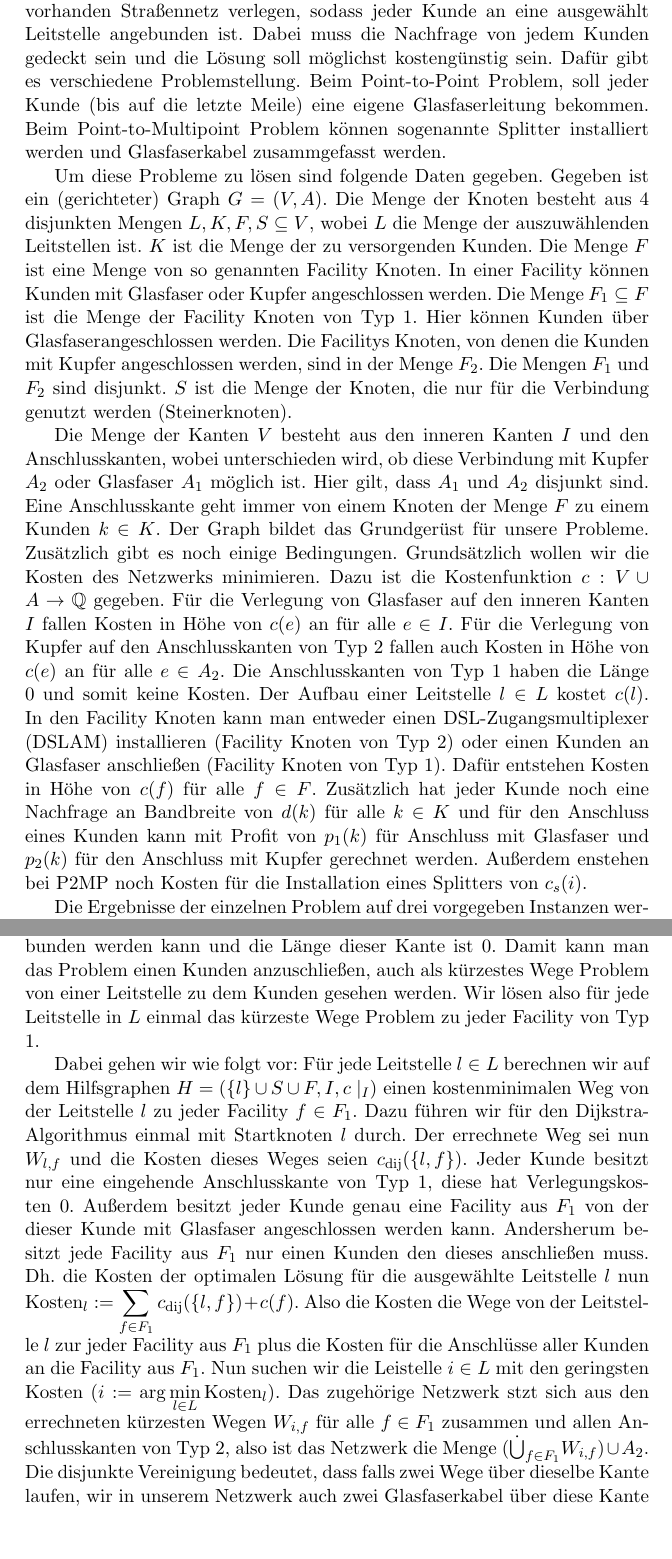
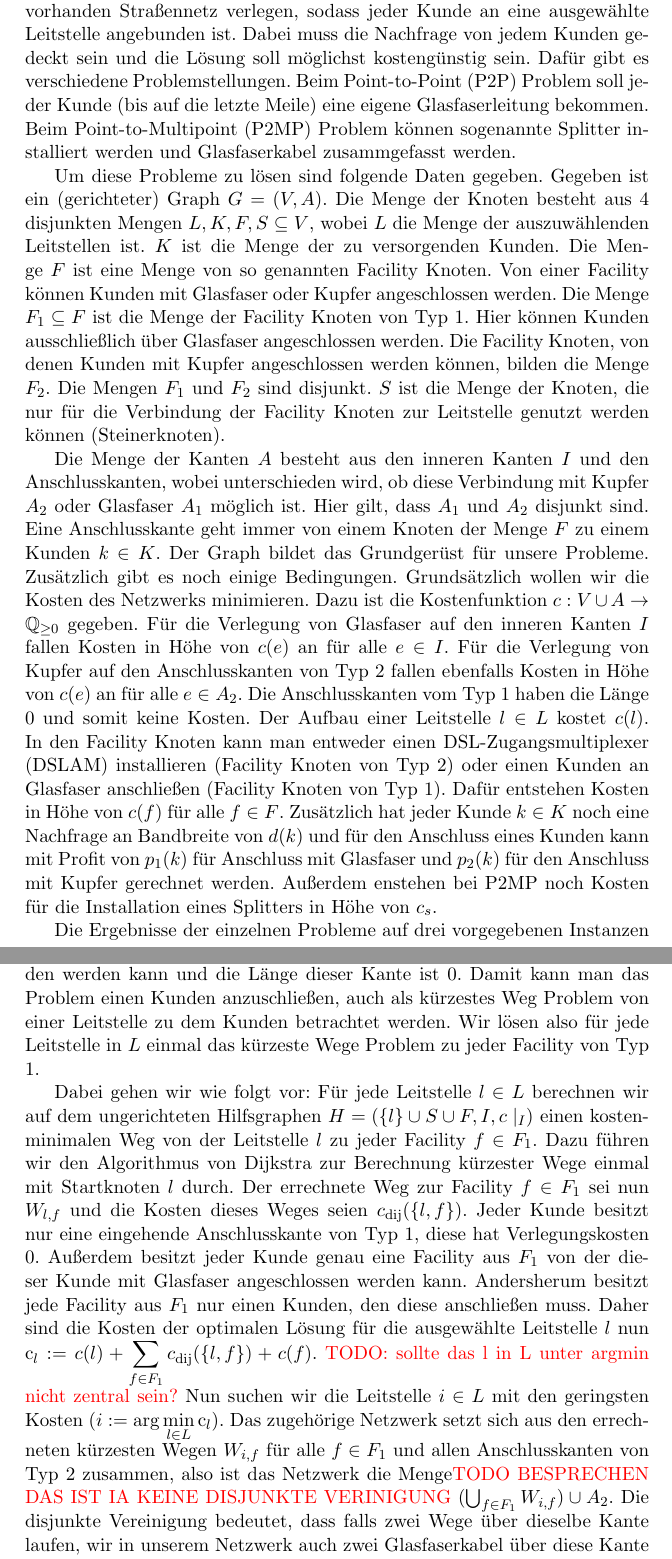
Before and after one commit to LuciaOrt/Latex_Projekt_2, a LaTeX document (AusarbeitungProjekt2.tex): two parts of pages 3 and 5 of 11, joined at a grey line, cut so that both start at the same text, the shorter picture padded with empty space. Compiled offline with pdfLaTeX.

Commit message:
some changes and comments, did all until the algorithm of p2pgk on page 6

```diff
--- a/AusarbeitungProjekt2.tex
+++ b/AusarbeitungProjekt2.tex
@@ -77,23 +77,24 @@
 \section{Problemstellung}
 \TODO hübschere Einleitung +HÄSSLICH!!!
 
-In diesem Projekt wollen wir Glasfaserkabel und Kupferkabel in einem vorhanden Straßennetz verlegen, sodass jeder Kunde an eine ausgewählt Leitstelle angebunden ist. Dabei muss die Nachfrage von jedem Kunden gedeckt sein und die Lösung soll möglichst kostengünstig sein. Dafür gibt es verschiedene Problemstellung. Beim Point-to-Point Problem, soll jeder Kunde (bis auf die letzte Meile) eine eigene Glasfaserleitung bekommen. Beim Point-to-Multipoint Problem können sogenannte Splitter installiert werden und Glasfaserkabel zusammgefasst werden.
+In diesem Projekt wollen wir Glasfaserkabel und Kupferkabel in einem vorhanden Straßennetz verlegen, sodass jeder Kunde an eine ausgewählte Leitstelle angebunden ist. Dabei muss die Nachfrage von jedem Kunden gedeckt sein und die Lösung soll möglichst kostengünstig sein. Dafür gibt es verschiedene Problemstellungen. Beim Point-to-Point (P2P) Problem soll jeder Kunde (bis auf die letzte Meile) eine eigene Glasfaserleitung bekommen. Beim Point-to-Multipoint (P2MP) Problem können sogenannte Splitter installiert werden und Glasfaserkabel zusammgefasst werden.
 
 Um diese Probleme zu lösen sind folgende Daten gegeben.
-Gegeben ist ein (gerichteter) Graph $G=(V,A)$. Die Menge der Knoten besteht aus 4 disjunkten Mengen $L,K,F,S \subseteq V$, wobei $L$ die Menge der auszuwählenden Leitstellen ist. $K$ ist die Menge der zu versorgenden Kunden. Die Menge $F$ ist eine Menge von so genannten Facility Knoten. In einer Facility können Kunden mit Glasfaser oder Kupfer angeschlossen werden. Die Menge $F_1 \subseteq F$ ist die Menge der Facility Knoten von Typ 1. Hier können Kunden über Glasfaserangeschlossen werden. Die Facilitys Knoten, von denen die Kunden mit Kupfer angeschlossen werden, sind in der Menge $F_2$. Die Mengen $F_1$ und $F_2$ sind disjunkt.
-$S$ ist die Menge der Knoten, die nur für die Verbindung genutzt werden (Steinerknoten).
+Gegeben ist ein (gerichteter) Graph $G=(V,A)$. Die Menge der Knoten besteht aus 4 disjunkten Mengen $L,K,F,S \subseteq V$, wobei $L$ die Menge der auszuwählenden Leitstellen ist. $K$ ist die Menge der zu versorgenden Kunden. Die Menge $F$ ist eine Menge von so genannten Facility Knoten. Von einer Facility können Kunden mit Glasfaser oder Kupfer angeschlossen werden. Die Menge $F_1 \subseteq F$ ist die Menge der Facility Knoten von Typ 1. Hier können Kunden ausschließlich über Glasfaser angeschlossen werden. Die Facility Knoten, von denen Kunden mit Kupfer angeschlossen werden können, bilden die Menge $F_2$. Die Mengen $F_1$ und $F_2$ sind disjunkt.
+$S$ ist die Menge der Knoten, die nur für die Verbindung der Facility Knoten zur Leitstelle genutzt werden k\"onnen (Steinerknoten).
 
-Die Menge der Kanten $V$ besteht aus den inneren Kanten $I$ und den Anschlusskanten, wobei unterschieden wird, ob diese Verbindung mit Kupfer $A_2$ oder Glasfaser $A_1$ möglich ist. Hier gilt, dass $A_1$ und $A_2$ disjunkt sind.
+Die Menge der Kanten $A$ besteht aus den inneren Kanten $I$ und den Anschlusskanten, wobei unterschieden wird, ob diese Verbindung mit Kupfer $A_2$ oder Glasfaser $A_1$ möglich ist. Hier gilt, dass $A_1$ und $A_2$ disjunkt sind.
 Eine Anschlusskante geht immer von einem Knoten der Menge $F$ zu einem Kunden $k \in K$.
 Der Graph bildet das Grundgerüst für unsere Probleme. Zusätzlich gibt es noch einige Bedingungen. Grundsätzlich wollen wir die Kosten des Netzwerks minimieren.
-Dazu ist die Kostenfunktion $c: V \cup A \rightarrow \Q$ gegeben.
+Dazu ist die Kostenfunktion $c: V \cup A \rightarrow \Q_{\geq 0}$ gegeben.
 Für die Verlegung von Glasfaser auf den inneren Kanten $I$ fallen Kosten in Höhe von $c(e)$ an für alle $e \in I$.
-Für die Verlegung von Kupfer auf den Anschlusskanten von Typ 2 fallen auch Kosten in Höhe von $c(e)$ an für alle $e \in A_2$.
-Die  Anschlusskanten von Typ 1 haben die Länge 0 und somit keine Kosten. Der Aufbau einer Leitstelle $ l\in L$ kostet $c(l)$.
+Für die Verlegung von Kupfer auf den Anschlusskanten von Typ 2 fallen ebenfalls Kosten in Höhe von $c(e)$ an für alle $e \in A_2$.
+Die  Anschlusskanten vom Typ 1 haben die Länge 0 und somit keine Kosten.
+Der Aufbau einer Leitstelle $ l\in L$ kostet $c(l)$.
 In den Facility Knoten kann man entweder einen DSL-Zugangsmultiplexer (DSLAM) installieren (Facility Knoten von Typ 2) oder einen Kunden an Glasfaser anschließen (Facility Knoten von Typ 1). Dafür entstehen Kosten in Höhe von $c(f)$ für alle $f \in F$.
-Zusätzlich hat jeder Kunde noch eine Nachfrage an Bandbreite von $d(k)$ für alle $k \in K$ und für den Anschluss eines Kunden kann mit Profit von $p_1(k)$ für Anschluss mit Glasfaser und $p_2(k)$ für den Anschluss mit Kupfer gerechnet werden. Außerdem enstehen bei P2MP noch Kosten für die Installation eines Splitters von $c_s(i)$.
+Zusätzlich hat jeder Kunde \(k \in K\) noch eine Nachfrage an Bandbreite von $d(k)$ und für den Anschluss eines Kunden kann mit Profit von $p_1(k)$ für Anschluss mit Glasfaser und $p_2(k)$ für den Anschluss mit Kupfer gerechnet werden. Außerdem enstehen bei P2MP noch Kosten für die Installation eines Splitters in H\"ohe von $c_s$.
 
-Die Ergebnisse der einzelnen Problem auf drei vorgegeben Instanzen werden jeweils am Ende des Abschnittes beschrieben.
+Die Ergebnisse der einzelnen Probleme auf drei vorgegebenen Instanzen werden jeweils am Ende des Abschnittes beschrieben.
 Um die Laufzeiten der Algorithmen besser vergleichen zu können, geben wir nun die Technischen Daten der genutzten Computer an:
 \begin{table}[h]
 	\centering
@@ -123,15 +133,18 @@ Da die Kapazität der Glasfaserleitungen in unserem Modell unendlich ist, wird d
 
 \subsection{Point-to-Point mit Glasfaser}
 
-Beim P2P mit Glasfaser Problem (P2PG) muss jeder Kunde mit einer eigenen Glasfaserleitung angeschlossen werden. Das heißt, unsere Problem besteht darin, eine Leitstelle aus $L$ auszusuchen und dann ein Glasfaserkabel von dieser Leitstelle zu einem Facility Knoten von Typ 1 zu verlegen, um dann mit der Anschlusskante von der Facility zum Kunden den Kunden anzubinden. Dabei sollen die Kosten minimiert werden. Es gibt genau eine Anschlusskante und eine Facility von der ein Kunde mit Glasfaser angebunden werden kann und die Länge dieser Kante ist 0. Damit kann man das Problem einen Kunden anzuschließen, auch als kürzestes Wege Problem von einer Leitstelle zu dem Kunden gesehen werden. Wir lösen also für jede Leitstelle in $L$ einmal das kürzeste Wege Problem zu jeder Facility von Typ 1.
+Beim P2P mit Glasfaser Problem (P2PG) muss jeder Kunde mit einer eigenen Glasfaserleitung angeschlossen werden. Das heißt, unsere Problem besteht darin, eine Leitstelle aus $L$ auszusuchen und dann ein Glasfaserkabel von dieser Leitstelle zu einem Facility Knoten von Typ 1 zu verlegen, um dann mit der Anschlusskante von der Facility zum Kunden den Kunden anzubinden. Dabei sollen die Kosten minimiert werden. Es gibt genau eine Anschlusskante und eine Facility von der ein Kunde mit Glasfaser angebunden werden kann und die Länge dieser Kante ist 0. Damit kann man das Problem einen Kunden anzuschließen, auch als kürzestes Weg Problem von einer Leitstelle zu dem Kunden betrachtet werden. Wir lösen also für jede Leitstelle in $L$ einmal das kürzeste Wege Problem zu jeder Facility von Typ 1.
 
 Dabei gehen wir wie folgt vor:
-Für jede Leitstelle $ l \in L$ berechnen wir auf dem Hilfsgraphen $H=(\{l\} \cup S \cup F , I,c\mid_I)$ einen kostenminimalen Weg von der Leitstelle $l$ zu jeder Facility $f \in F_1$. Dazu führen wir für den Dijkstra-Algorithmus einmal mit Startknoten $l$ durch. Der errechnete Weg sei nun $W_{l,f}$ und die Kosten dieses Weges seien $c_{\text{dij}}(\{l,f\})$.
+Für jede Leitstelle $ l \in L$ berechnen wir auf dem ungerichteten Hilfsgraphen $H=(\{l\} \cup S \cup F , I,c\mid_I)$ einen kostenminimalen Weg von der Leitstelle $l$ zu jeder Facility $f \in F_1$. Dazu führen wir den Algorithmus von Dijkstra zur Berechnung k\"urzester Wege einmal mit Startknoten $l$ durch.
+Der errechnete Weg zur Facility \( f \in F_1\) sei nun $W_{l,f}$ und die Kosten dieses Weges seien $c_{\text{dij}}(\{l,f\})$.
 Jeder Kunde besitzt nur eine eingehende Anschlusskante von Typ 1, diese hat Verlegungskosten 0.
 Außerdem besitzt jeder Kunde genau eine Facility aus $F_1$ von der dieser Kunde mit Glasfaser angeschlossen werden kann.
-Andersherum besitzt jede Facility aus $F_1$ nur einen Kunden den dieses anschließen muss.
-Dh. die Kosten der optimalen Lösung für die ausgewählte Leitstelle $l$ nun $\text{Kosten}_l:=\displaystyle\sum_{f \in F_1} c_{\text{dij}}(\{l,f\}) + c(f)$. Also die Kosten die Wege von der Leitstelle $l$ zur jeder Facility aus $F_1$ plus die Kosten für die Anschlüsse aller Kunden an die Facility aus $F_1$.
-Nun suchen wir die Leistelle $i \in L$ mit den geringsten Kosten ($i:=\arg \displaystyle\min_{l \in L} \text{Kosten}_l$). Das zugehörige Netzwerk stzt sich aus den errechneten kürzesten Wegen $W_{i,f}$ für alle $f \in F_1$ zusammen und allen Anschlusskanten von Typ 2, also ist das Netzwerk die Menge $(\dot{\bigcup}_{f \in F_1 }W_{i,f}) \cup A_2 $. Die disjunkte Vereinigung bedeutet, dass falls zwei Wege über dieselbe Kante laufen, wir in unserem Netzwerk auch zwei Glasfaserkabel über diese Kante verlegen.
+Andersherum besitzt jede Facility aus $F_1$ nur einen Kunden, den diese anschließen muss.
+Daher sind die Kosten der optimalen Lösung für die ausgewählte Leitstelle $l$ nun $\text{c}_l:=c(l) + \displaystyle\sum_{f \in F_1} c_{\text{dij}}(\{l,f\}) + c(f)$.
+%Also die Kosten die Wege von der Leitstelle $l$ zur jeder Facility aus $F_1$ plus die Kosten für die Anschlüsse aller Kunden an die Facility aus $F_1$.
+\textcolor{red}{TODO: sollte das l in L unter argmin nicht zentral sein?}
+Nun suchen wir die Leitstelle $i \in L$ mit den geringsten Kosten ($i:=\arg \displaystyle\min_{l \in L} \text{c}_l$). Das zugehörige Netzwerk setzt sich aus den errechneten kürzesten Wegen $W_{i,f}$ für alle $f \in F_1$ und allen Anschlusskanten von Typ 2 zusammen, also ist das Netzwerk die Menge\textcolor{red}{TODO BESPRECHEN DAS IST IA KEINE DISJUNKTE VERINIGUNG} $(\bigcup_{f \in F_1 }W_{i,f}) \cup A_2 $. Die disjunkte Vereinigung bedeutet, dass falls zwei Wege über dieselbe Kante laufen, wir in unserem Netzwerk auch zwei Glasfaserkabel über diese Kante verlegen.
 
 
 \TODO Ergebnisse + Bilder als Übersicht:
@@ -199,3 +211,4 @@ c_{\text{dij}}(\{l,f\})+c(j), & \text{falls } \{i,j\} \in E \text{ und } j \in F
+c_{\text{dij}}(\{l,f\})+c(j), & \text{falls } \{i,j\} \in E \text{ und } j \color{red}{= f???}\in F_2\\
 c(\{i,j\}) + c(i), & \text{falls } \{i,j\} \in A_1\\
 c(\{i,j\}), & \text{falls } \{i,j\} \in A_2\\
 \end{array}
```
Also changed, not shown: AusarbeitungProjekt2.tex (44 more changed lines).
